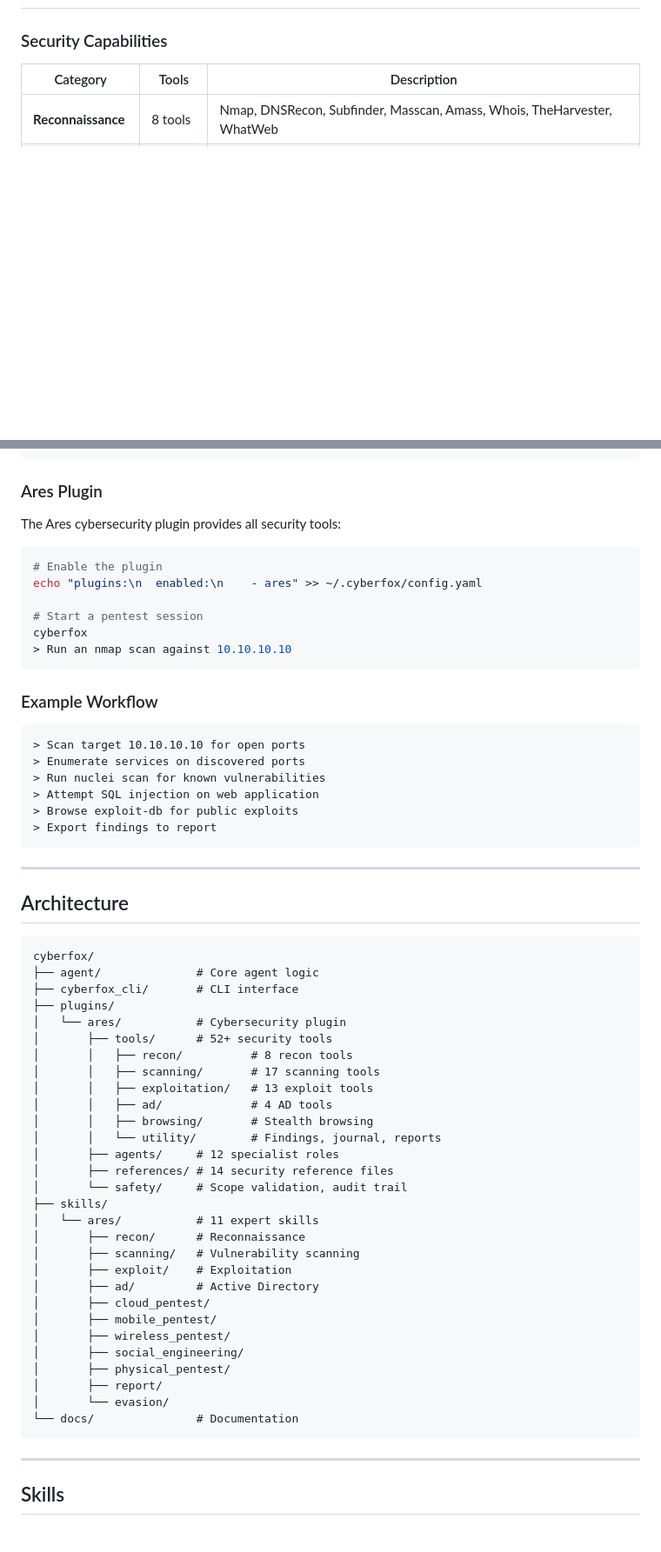
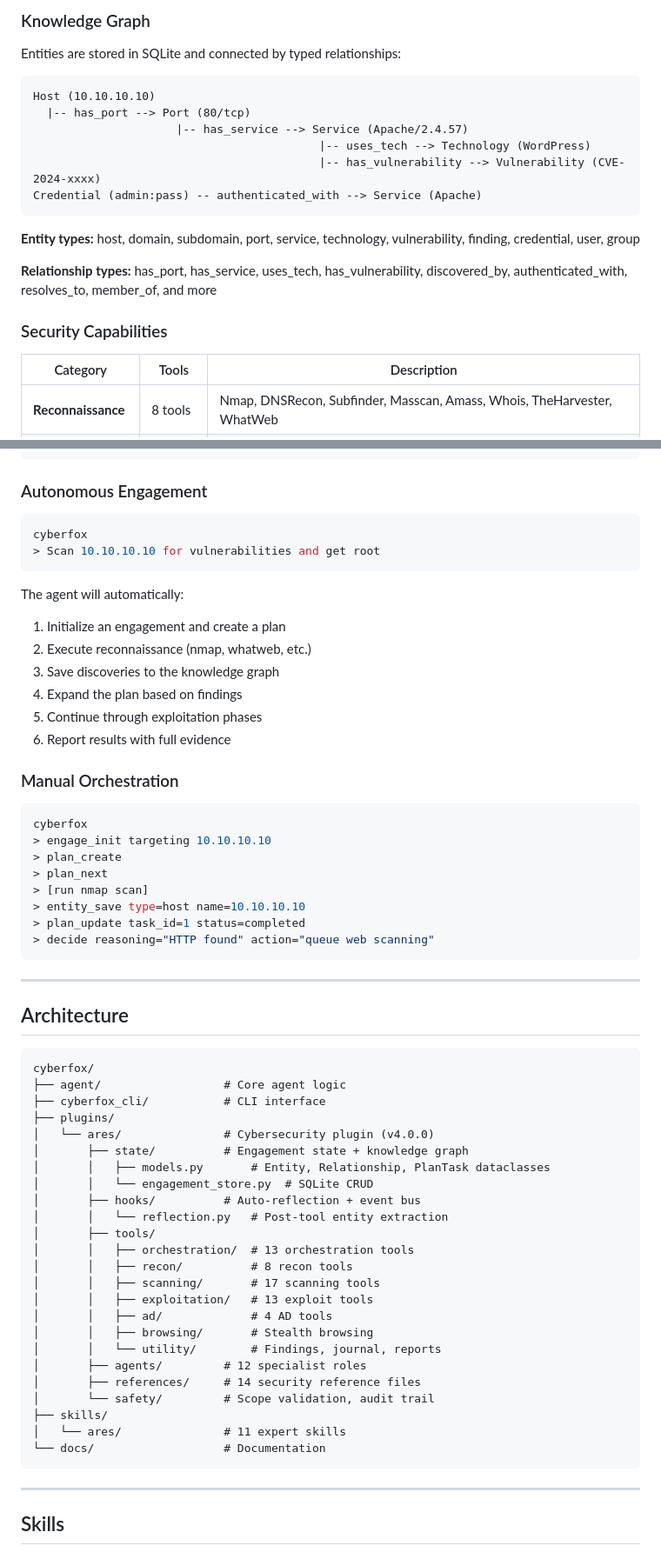
Before and after one commit to Sarthak5-t/Cyberfox, a Markdown page: README.md, 2 parts joined by grey strips. Shown at 87% size. GitHub-like rendering; blank space fills up the shorter version.

````diff
--- a/README.md
+++ b/README.md
@@ -30,3 +75,19 @@
+### Knowledge Graph
+
+Entities are stored in SQLite and connected by typed relationships:
+
+```
+Host (10.10.10.10)
+  |-- has_port --> Port (80/tcp)
+                     |-- has_service --> Service (Apache/2.4.57)
+                                          |-- uses_tech --> Technology (WordPress)
+                                          |-- has_vulnerability --> Vulnerability (CVE-2024-xxxx)
+Credential (admin:pass) -- authenticated_with --> Service (Apache)
+```
+
+**Entity types:** host, domain, subdomain, port, service, technology, vulnerability, finding, credential, user, group
+
+**Relationship types:** has_port, has_service, uses_tech, has_vulnerability, discovered_by, authenticated_with, resolves_to, member_of, and more
 
 ### Security Capabilities
 
@@ -141,28 +193,32 @@ cyberfox update             # Update to latest version
 cyberfox doctor             # Diagnose issues
 ```
 
-### Ares Plugin
-
-The Ares cybersecurity plugin provides all security tools:
+### Autonomous Engagement
 
 ```bash
-# Enable the plugin
-echo "plugins:\n  enabled:\n    - ares" >> ~/.cyberfox/config.yaml
-
-# Start a pentest session
 cyberfox
-> Run an nmap scan against 10.10.10.10
+> Scan 10.10.10.10 for vulnerabilities and get root
 ```
 
-### Example Workflow
+The agent will automatically:
+1. Initialize an engagement and create a plan
+2. Execute reconnaissance (nmap, whatweb, etc.)
+3. Save discoveries to the knowledge graph
+4. Expand the plan based on findings
+5. Continue through exploitation phases
+6. Report results with full evidence
 
-```
-> Scan target 10.10.10.10 for open ports
-> Enumerate services on discovered ports
-> Run nuclei scan for known vulnerabilities
-> Attempt SQL injection on web application
-> Browse exploit-db for public exploits
-> Export findings to report
+### Manual Orchestration
+
+```bash
+cyberfox
+> engage_init targeting 10.10.10.10
+> plan_create
+> plan_next
+> [run nmap scan]
+> entity_save type=host name=10.10.10.10
+> plan_update task_id=1 status=completed
+> decide reasoning="HTTP found" action="queue web scanning"
 ```
 
 ---
@@ -171,34 +227,29 @@ cyberfox
 
 ```
 cyberfox/
-├── agent/              # Core agent logic
-├── cyberfox_cli/       # CLI interface
+├── agent/                  # Core agent logic
+├── cyberfox_cli/           # CLI interface
 ├── plugins/
-│   └── ares/           # Cybersecurity plugin
-│       ├── tools/      # 52+ security tools
+│   └── ares/               # Cybersecurity plugin (v4.0.0)
+│       ├── state/          # Engagement state + knowledge graph
+│       │   ├── models.py       # Entity, Relationship, PlanTask dataclasses
+│       │   └── engagement_store.py  # SQLite CRUD
+│       ├── hooks/          # Auto-reflection + event bus
+│       │   └── reflection.py   # Post-tool entity extraction
+│       ├── tools/
+│       │   ├── orchestration/  # 13 orchestration tools
 │       │   ├── recon/          # 8 recon tools
 │       │   ├── scanning/       # 17 scanning tools
 │       │   ├── exploitation/   # 13 exploit tools
 │       │   ├── ad/             # 4 AD tools
 │       │   ├── browsing/       # Stealth browsing
 │       │   └── utility/        # Findings, journal, reports
-│       ├── agents/     # 12 specialist roles
-│       ├── references/ # 14 security reference files
-│       └── safety/     # Scope validation, audit trail
+│       ├── agents/         # 12 specialist roles
+│       ├── references/     # 14 security reference files
+│       └── safety/         # Scope validation, audit trail
 ├── skills/
-│   └── ares/           # 11 expert skills
-│       ├── recon/      # Reconnaissance
-│       ├── scanning/   # Vulnerability scanning
-│       ├── exploit/    # Exploitation
-│       ├── ad/         # Active Directory
-│       ├── cloud_pentest/
-│       ├── mobile_pentest/
-│       ├── wireless_pentest/
-│       ├── social_engineering/
-│       ├── physical_pentest/
-│       ├── report/
-│       └── evasion/
-└── docs/               # Documentation
+│   └── ares/               # 11 expert skills
+└── docs/                   # Documentation
 ```
 
 ---
````
Also changed, not shown: other parts of README.md (+63 -27 lines).
